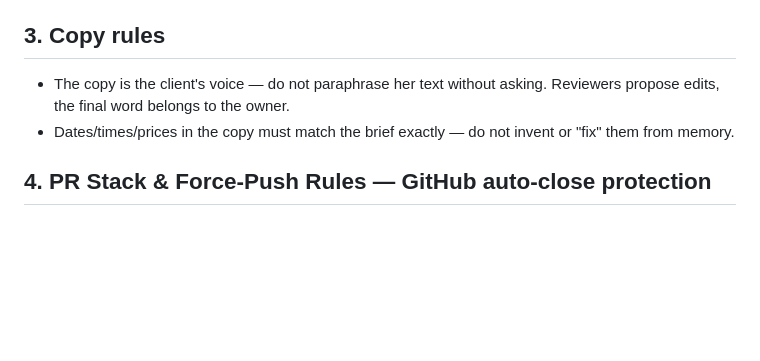
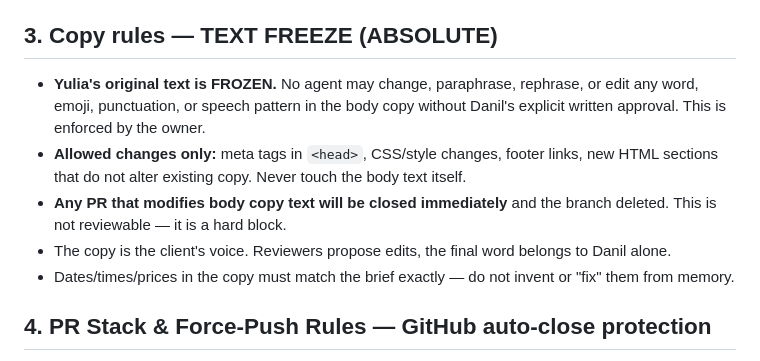
Before and after one commit to zedxter/k-sebe-yoga, a Markdown page: AGENTS.md, the part around the change. GitHub-like rendering; blank space fills up the shorter version.

Commit message:
docs: add text freeze rule for Yulia's copy in AGENTS.md

```diff
--- a/AGENTS.md
+++ b/AGENTS.md
@@ -26,10 +26,18 @@ HTML/CSS served via GitHub Pages.
   change, create one before starting. Non-code Issues (docs, copy) can be opened
   and closed without a PR. Code changes must reference `Closes #...`/`Refs #...`.
 
-## 3. Copy rules
+## 3. Copy rules — TEXT FREEZE (ABSOLUTE)
 
-- The copy is the client's voice — do not paraphrase her text without asking.
-  Reviewers propose edits, the final word belongs to the owner.
+- **Yulia's original text is FROZEN.** No agent may change, paraphrase, rephrase,
+  or edit any word, emoji, punctuation, or speech pattern in the body copy
+  without Danil's explicit written approval. This is enforced by the owner.
+- **Allowed changes only:** meta tags in `<head>`, CSS/style changes, footer
+  links, new HTML sections that do not alter existing copy. Never touch the
+  body text itself.
+- **Any PR that modifies body copy text will be closed immediately** and the
+  branch deleted. This is not reviewable — it is a hard block.
+- The copy is the client's voice. Reviewers propose edits, the final word
+  belongs to Danil alone.
 - Dates/times/prices in the copy must match the brief exactly — do not invent
   or "fix" them from memory.
 
```
